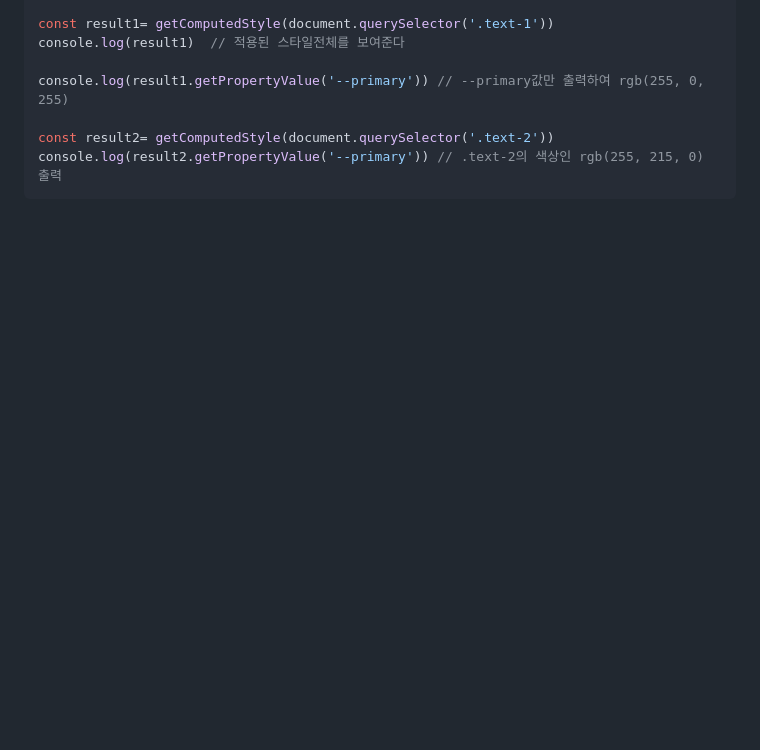
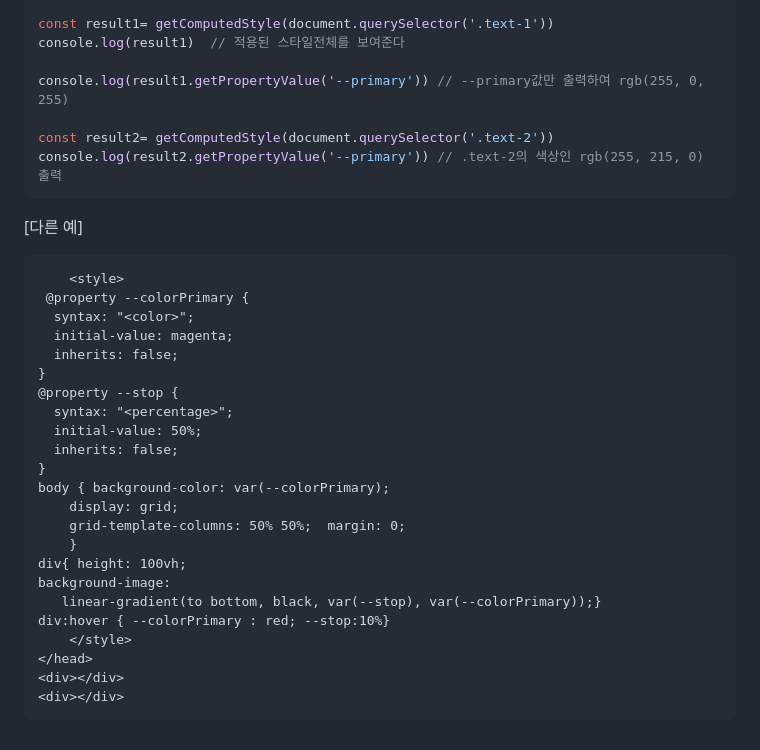
Before and after one commit to PhoebeYoon/Front_End_Lecture, a Markdown page: README.md, the part around the change. Rendered like a GitHub page; blank space fills up the shorter version.

````diff
--- a/README.md
+++ b/README.md
@@ -90,3 +90,30 @@ console.log(result1.getPropertyValue('--primary')) // --primary값만 출력하
 const result2= getComputedStyle(document.querySelector('.text-2'))
 console.log(result2.getPropertyValue('--primary')) // .text-2의 색상인 rgb(255, 215, 0) 출력
 ```
+
+[다른 예]
+```html
+    <style>
+ @property --colorPrimary {
+  syntax: "<color>";
+  initial-value: magenta;
+  inherits: false;
+}
+@property --stop {
+  syntax: "<percentage>";
+  initial-value: 50%;
+  inherits: false;
+}
+body { background-color: var(--colorPrimary);
+    display: grid;
+    grid-template-columns: 50% 50%;  margin: 0;
+    }
+div{ height: 100vh;
+background-image:
+   linear-gradient(to bottom, black, var(--stop), var(--colorPrimary));}
+div:hover { --colorPrimary : red; --stop:10%}
+    </style>
+</head>
+<div></div>
+<div></div>
+```
````
